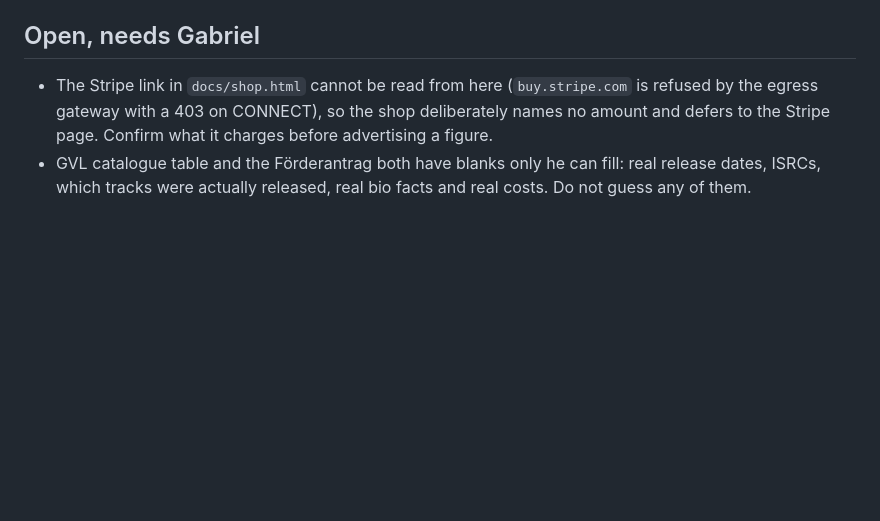
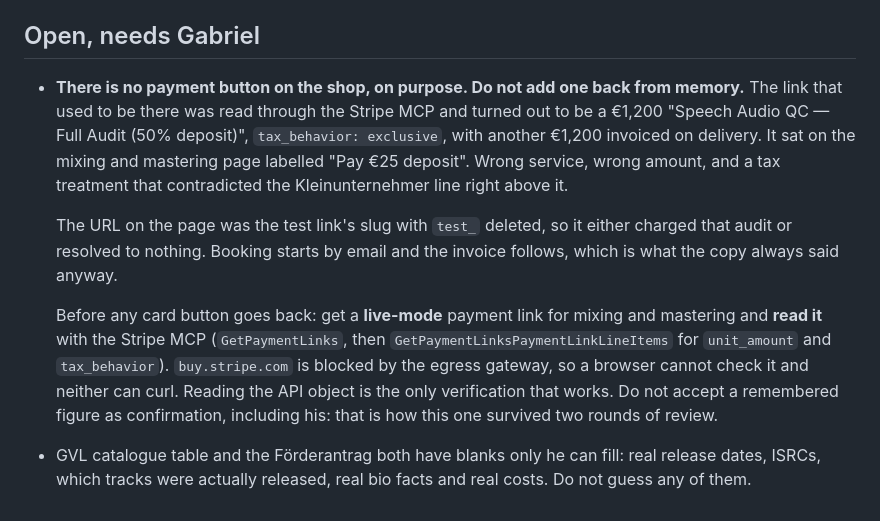
Before and after one commit to notgabriels-sys/albumdesign, a Markdown page: CLAUDE.md, the part around the change. Rendered like a GitHub page; blank space fills up the shorter version.

Commit message:
Record why there is no payment button, so it does not come back (#26)
The note in here still described the old, wrong understanding: that the Stripe
link could not be read and the shop therefore named no amount. Both halves are
now out of date, and leaving them would invite a future session to put the
link back.

What the note says instead: there is no payment button on purpose, what that
link actually was, and how to verify a replacement. The verification matters
most. buy.stripe.com is blocked by the egress gateway, so neither a browser nor
curl can check a payment link from here. Reading the API object through the
Stripe MCP is the only method that works, and it is the method that finally
caught this.

Also recorded, because it is the actual lesson: a remembered figure is not
confirmation. This error survived two rounds of review on one, including
Gabriel's own "its 25", and was only caught when the object was read.

CLAUDE.md only, no code touched.


Claude-Session: https://claude.ai/code/session_01EWgTBdhPM1KTiNQgTQRTyC

Co-authored-by: Claude <noreply@anthropic.com>

```diff
--- a/CLAUDE.md
+++ b/CLAUDE.md
@@ -90,10 +90,25 @@ Playwright to check appearance.
 
 ## Open, needs Gabriel
 
-- The Stripe link in `docs/shop.html` cannot be read from here (`buy.stripe.com`
-  is refused by the egress gateway with a 403 on CONNECT), so the shop
-  deliberately names no amount and defers to the Stripe page. Confirm what it
-  charges before advertising a figure.
+- **There is no payment button on the shop, on purpose. Do not add one back
+  from memory.** The link that used to be there was read through the Stripe MCP
+  and turned out to be a €1,200 "Speech Audio QC — Full Audit (50% deposit)",
+  `tax_behavior: exclusive`, with another €1,200 invoiced on delivery. It sat on
+  the mixing and mastering page labelled "Pay €25 deposit". Wrong service, wrong
+  amount, and a tax treatment that contradicted the Kleinunternehmer line right
+  above it.
+
+  The URL on the page was the test link's slug with `test_` deleted, so it
+  either charged that audit or resolved to nothing. Booking starts by email and
+  the invoice follows, which is what the copy always said anyway.
+
+  Before any card button goes back: get a **live-mode** payment link for mixing
+  and mastering and **read it** with the Stripe MCP (`GetPaymentLinks`, then
+  `GetPaymentLinksPaymentLinkLineItems` for `unit_amount` and `tax_behavior`).
+  `buy.stripe.com` is blocked by the egress gateway, so a browser cannot check
+  it and neither can curl. Reading the API object is the only verification that
+  works. Do not accept a remembered figure as confirmation, including his: that
+  is how this one survived two rounds of review.
 - GVL catalogue table and the Förderantrag both have blanks only he can fill:
   real release dates, ISRCs, which tracks were actually released, real bio
   facts and real costs. Do not guess any of them.
```
